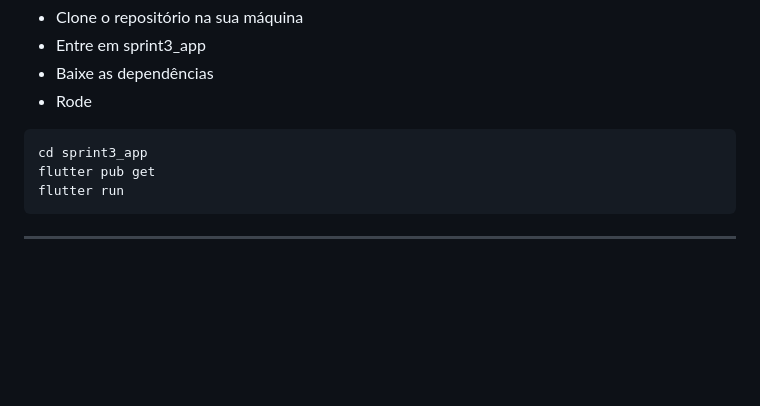
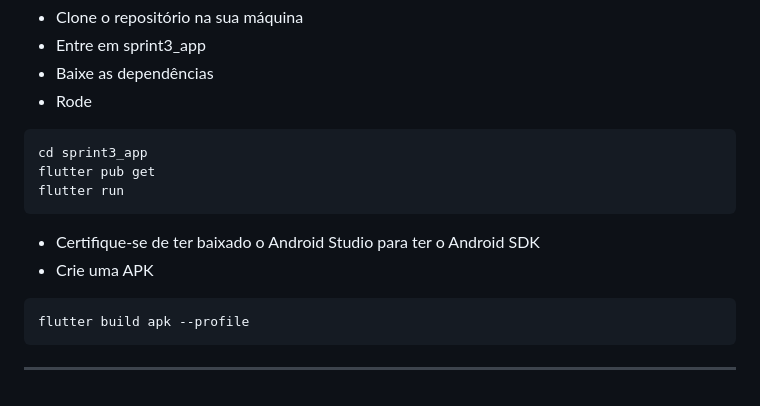
Before and after one commit to kobe-arthurlopes/sprint3, a Markdown page: README.md, the part around the change. GitHub-like rendering; blank space fills up the shorter version.

Commit message:
docs: update README.md

````diff
--- a/README.md
+++ b/README.md
@@ -498,4 +498,11 @@ flutter pub get
 flutter run
 ```
 
+- Certifique-se de ter baixado o Android Studio para ter o Android SDK
+- Crie uma APK
+
+```plainText
+flutter build apk --profile
+```
+
 -----
````
